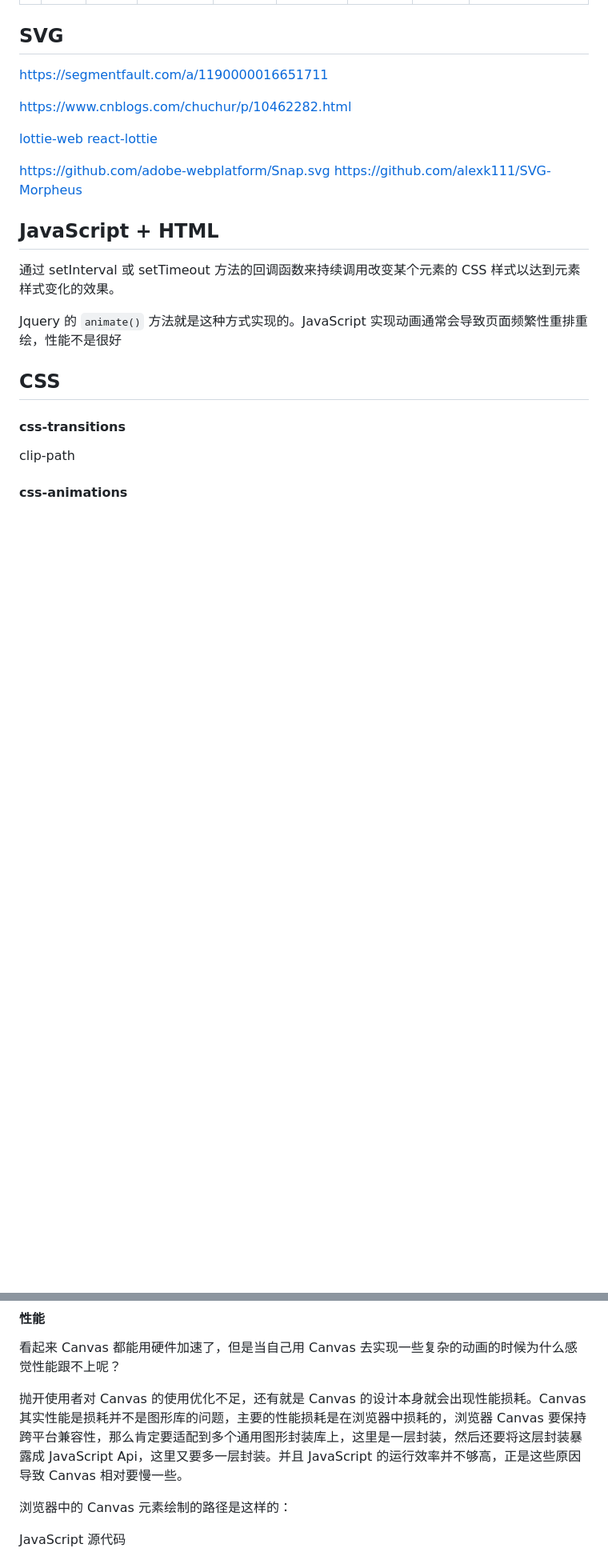
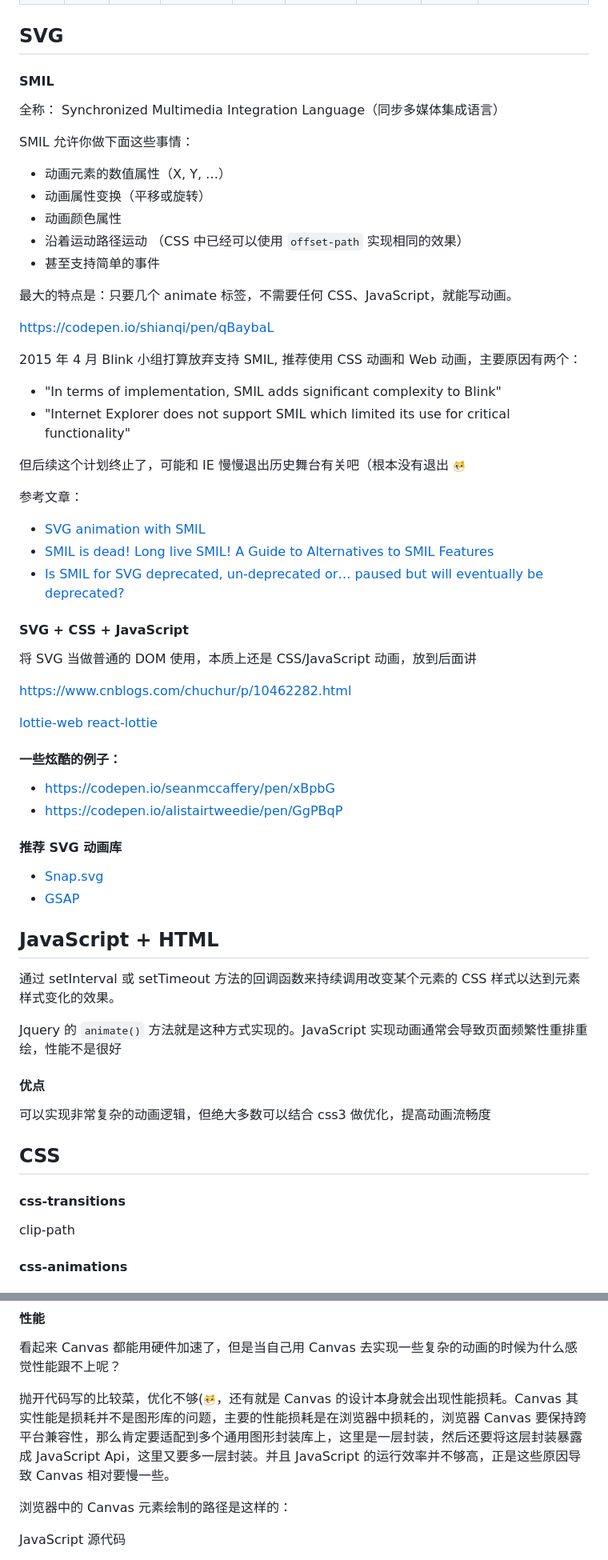
Before and after one commit to shianqi/notebook, a Markdown page: animation/index.md, 2 parts joined by grey strips. Shown at 80% size. GitHub-like rendering; pictures changed too: animation/resources/1610074908297.jpg (added); blank space fills up the shorter version.

Commit message:
svg animation

```diff
--- a/animation/index.md
+++ b/animation/index.md
@@ -7,21 +9,63 @@
 
 ## SVG
 
-https://segmentfault.com/a/1190000016651711
+#### SMIL
+
+全称： Synchronized Multimedia Integration Language（同步多媒体集成语言）
+
+SMIL 允许你做下面这些事情：
+
+- 动画元素的数值属性（X, Y, …）
+- 动画属性变换（平移或旋转）
+- 动画颜色属性
+- 沿着运动路径运动 （CSS 中已经可以使用 `offset-path` 实现相同的效果）
+- 甚至支持简单的事件
+
+最大的特点是：只要几个 animate 标签，不需要任何 CSS、JavaScript，就能写动画。
+
+[https://codepen.io/shianqi/pen/qBaybaL](https://codepen.io/shianqi/pen/qBaybaL)
+
+2015 年 4 月 Blink 小组打算放弃支持 SMIL, 推荐使用 CSS 动画和 Web 动画，主要原因有两个：
+
+- "In terms of implementation, SMIL adds significant complexity to Blink"
+- "Internet Explorer does not support SMIL which limited its use for critical functionality"
+
+但后续这个计划终止了，可能和 IE 慢慢退出历史舞台有关吧（根本没有退出 <span><img src='./resources/1610074908297.jpg' height='16px' style="display: 'inline-block';" /></span>
+
+参考文章：
+
+- [SVG animation with SMIL](https://developer.mozilla.org/en-US/docs/Web/SVG/SVG_animation_with_SMIL)
+- [SMIL is dead! Long live SMIL! A Guide to Alternatives to SMIL Features](https://css-tricks.com/smil-is-dead-long-live-smil-a-guide-to-alternatives-to-smil-features/)
+- [Is SMIL for SVG deprecated, un-deprecated or… paused but will eventually be deprecated?](https://stackoverflow.com/questions/64514150/is-smil-for-svg-deprecated-un-deprecated-or-paused-but-will-eventually-be-de)
+
+#### SVG + CSS + JavaScript
+
+将 SVG 当做普通的 DOM 使用，本质上还是 CSS/JavaScript 动画，放到后面讲
 
 https://www.cnblogs.com/chuchur/p/10462282.html
 
 [lottie-web](https://github.com/airbnb/lottie-web)
 [react-lottie](https://github.com/chenqingspring/react-lottie)
 
-https://github.com/adobe-webplatform/Snap.svg
-https://github.com/alexk111/SVG-Morpheus
+#### 一些炫酷的例子：
+
+- https://codepen.io/seanmccaffery/pen/xBpbG
+- https://codepen.io/alistairtweedie/pen/GgPBqP
+
+#### 推荐 SVG 动画库
+
+- [Snap.svg](https://github.com/adobe-webplatform/Snap.svg)
+- [GSAP](https://github.com/greensock/GSAP)
 
 ## JavaScript + HTML
 
 通过 setInterval 或 setTimeout 方法的回调函数来持续调用改变某个元素的 CSS 样式以达到元素样式变化的效果。
 
 Jquery 的 `animate()` 方法就是这种方式实现的。JavaScript 实现动画通常会导致页面频繁性重排重绘，性能不是很好
+
+#### 优点
+
+可以实现非常复杂的动画逻辑，但绝大多数可以结合 css3 做优化，提高动画流畅度
 
 ## CSS
 
@@ -93,7 +151,7 @@ Canvas 既可以用软件方法绘图，也可以使用 GPU 加速绘图，具
 
 看起来 Canvas 都能用硬件加速了，但是当自己用 Canvas 去实现一些复杂的动画的时候为什么感觉性能跟不上呢？
 
-抛开使用者对 Canvas 的使用优化不足，还有就是 Canvas 的设计本身就会出现性能损耗。Canvas 其实性能是损耗并不是图形库的问题，主要的性能损耗是在浏览器中损耗的，浏览器 Canvas 要保持跨平台兼容性，那么肯定要适配到多个通用图形封装库上，这里是一层封装，然后还要将这层封装暴露成 JavaScript Api，这里又要多一层封装。并且 JavaScript 的运行效率并不够高，正是这些原因导致 Canvas 相对要慢一些。
+抛开代码写的比较菜，优化不够(<span><img src='./resources/1610074908297.jpg' height='16px' style="display: 'inline-block';" /></span>，还有就是 Canvas 的设计本身就会出现性能损耗。Canvas 其实性能是损耗并不是图形库的问题，主要的性能损耗是在浏览器中损耗的，浏览器 Canvas 要保持跨平台兼容性，那么肯定要适配到多个通用图形封装库上，这里是一层封装，然后还要将这层封装暴露成 JavaScript Api，这里又要多一层封装。并且 JavaScript 的运行效率并不够高，正是这些原因导致 Canvas 相对要慢一些。
 
 浏览器中的 Canvas 元素绘制的路径是这样的：
 
```
Also changed, not shown: other parts of animation/index.md (+24 -4 lines), animation/resources/frame-full.jpg (added), 3 other files.
